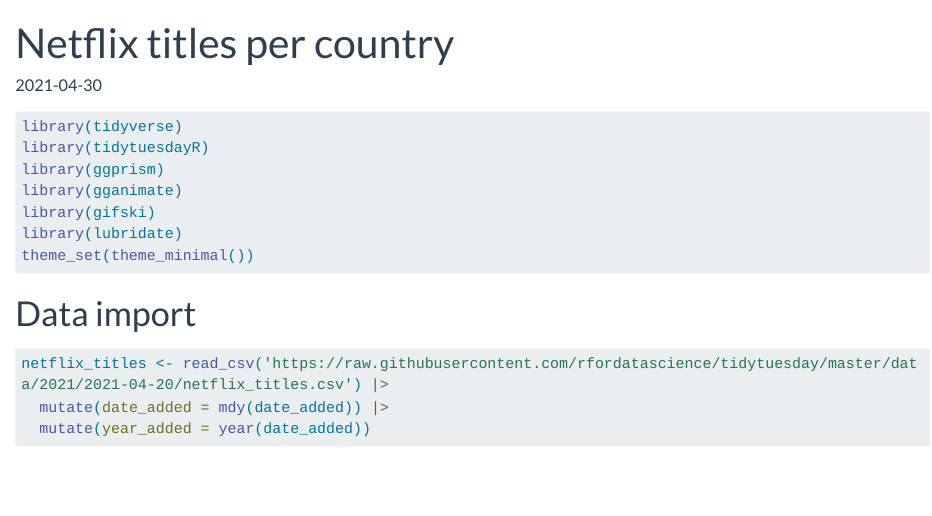
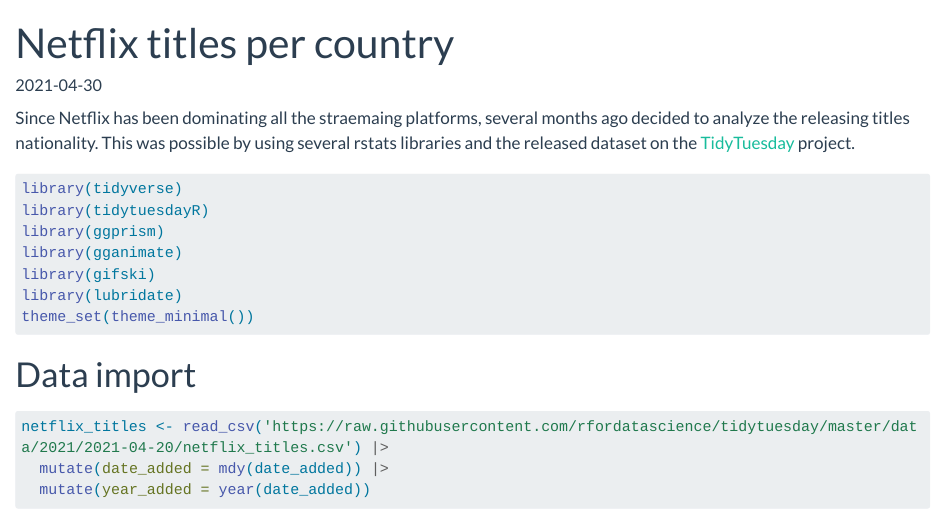
Before and after one commit to camilogarciabotero/blog, a Quarto document (posts/2022-09-01-Netflix-TT/index.qmd): the page in a window 1100 px wide, from its top. Rendered offline with R 4.5, knitr and Pandoc in place of Quarto, with nearby package versions; some code elsewhere in the file could not run offline; long lines of code are wrapped.

Commit message:
update dates and post intros

````diff
--- a/posts/2022-09-01-Netflix-TT/index.qmd
+++ b/posts/2022-09-01-Netflix-TT/index.qmd
@@ -5,6 +5,7 @@
 image: "image.jpg"
 ---
 
+Since Netflix has been dominating all the straemaing platforms, several months ago decided to analyze the releasing titles nationality. This was possible by using several rstats libraries and the released dataset on the [TidyTuesday](https://github.com/rfordatascience/tidytuesday) project.
 
 ```{r}
 #| label: libs
````
